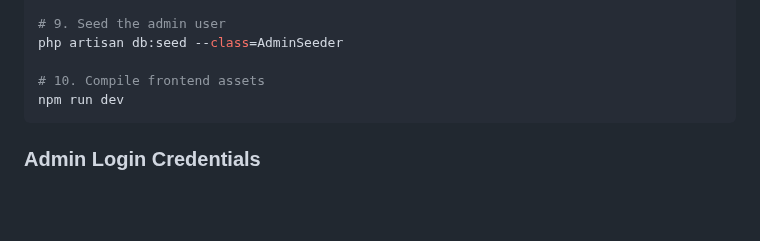
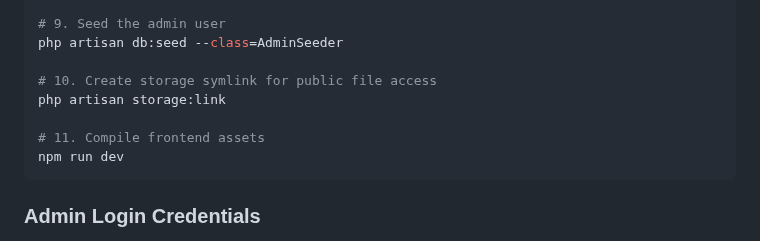
Before and after one commit to llanterme/tooth_tycoon, a Markdown page: CLAUDE.md, the part around the change. Rendered like a GitHub page; blank space fills up the shorter version.

Commit message:
Add storage symlink for public file access
Created symlink: public/storage -> storage/app/public

This allows uploaded files (like child profile images) to be accessible via HTTP.
Images are stored in storage/app/public/childe/ and accessible at /storage/childe/

Also updated CLAUDE.md to include the php artisan storage:link step in initial setup.

Fixes 404 errors when accessing uploaded child profile images.

````diff
--- a/CLAUDE.md
+++ b/CLAUDE.md
@@ -184,7 +184,10 @@ php artisan passport:install
 # 9. Seed the admin user
 php artisan db:seed --class=AdminSeeder
 
-# 10. Compile frontend assets
+# 10. Create storage symlink for public file access
+php artisan storage:link
+
+# 11. Compile frontend assets
 npm run dev
 ```
 
````
